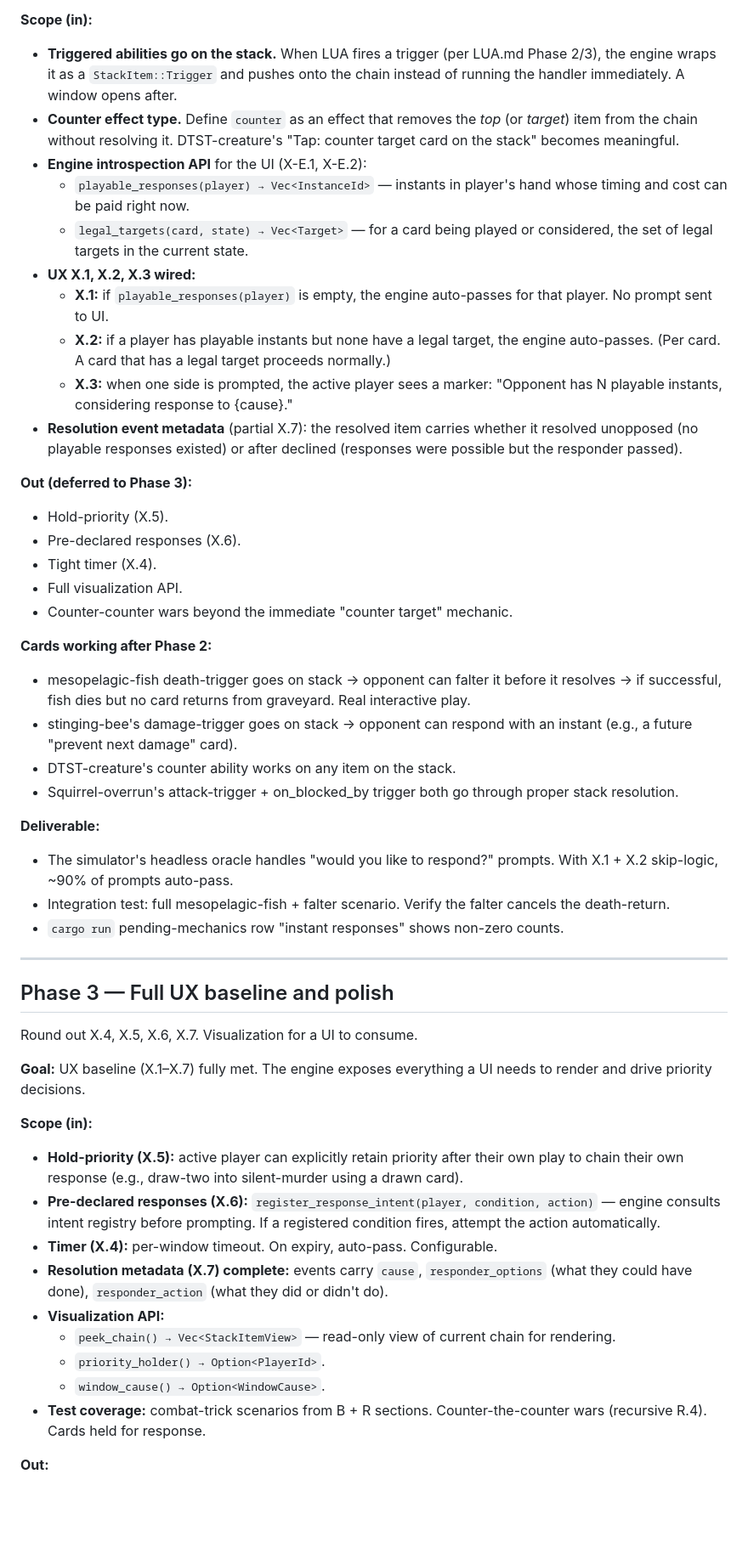
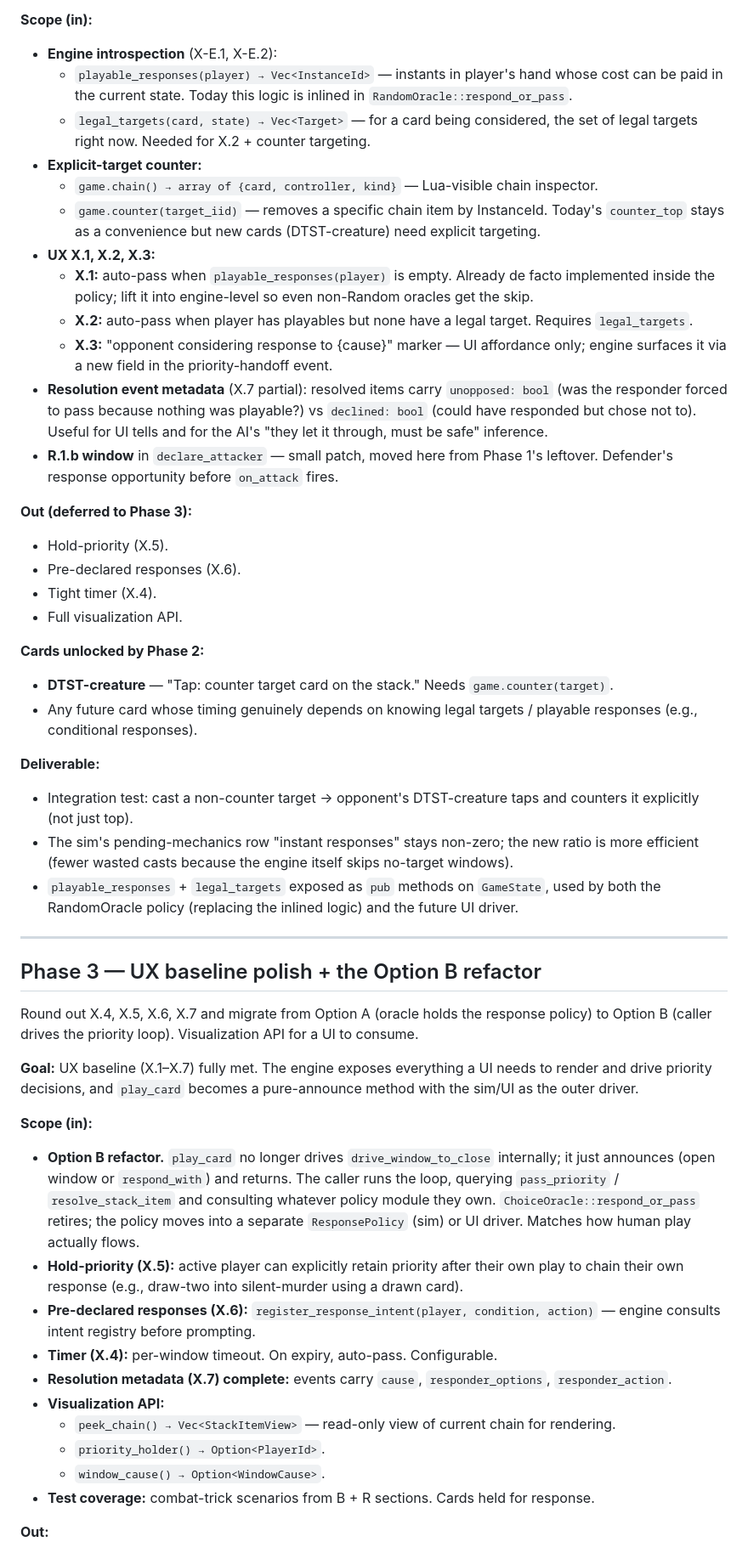
Before and after one commit to teranos/tsot, a Markdown page: STACK.md, the part around one of its changes. Shown at 85% size. GitHub-like rendering; blank space fills up the shorter version.

```diff
--- a/STACK.md
+++ b/STACK.md
@@ -159,52 +147,52 @@ The interesting layer. Where the game becomes interactive.
 
 **Scope (in):**
-- **Triggered abilities go on the stack.** When LUA fires a trigger (per LUA.md Phase 2/3), the engine wraps it as a `StackItem::Trigger` and pushes onto the chain instead of running the handler immediately. A window opens after.
-- **Counter effect type.** Define `counter` as an effect that removes the *top* (or *target*) item from the chain without resolving it. DTST-creature's "Tap: counter target card on the stack" becomes meaningful.
-- **Engine introspection API** for the UI (X-E.1, X-E.2):
-  - `playable_responses(player) → Vec<InstanceId>` — instants in player's hand whose timing and cost can be paid right now.
-  - `legal_targets(card, state) → Vec<Target>` — for a card being played or considered, the set of legal targets in the current state.
-- **UX X.1, X.2, X.3 wired:**
-  - **X.1:** if `playable_responses(player)` is empty, the engine auto-passes for that player. No prompt sent to UI.
-  - **X.2:** if a player has playable instants but none have a legal target, the engine auto-passes. (Per card. A card that has a legal target proceeds normally.)
-  - **X.3:** when one side is prompted, the active player sees a marker: "Opponent has N playable instants, considering response to {cause}."
-- **Resolution event metadata** (partial X.7): the resolved item carries whether it resolved unopposed (no playable responses existed) or after declined (responses were possible but the responder passed).
+- **Engine introspection** (X-E.1, X-E.2):
+  - `playable_responses(player) → Vec<InstanceId>` — instants in player's hand whose cost can be paid in the current state. Today this logic is inlined in `RandomOracle::respond_or_pass`.
+  - `legal_targets(card, state) → Vec<Target>` — for a card being considered, the set of legal targets right now. Needed for X.2 + counter targeting.
+- **Explicit-target counter:**
+  - `game.chain() → array of {card, controller, kind}` — Lua-visible chain inspector.
+  - `game.counter(target_iid)` — removes a specific chain item by InstanceId. Today's `counter_top` stays as a convenience but new cards (DTST-creature) need explicit targeting.
+- **UX X.1, X.2, X.3:**
+  - **X.1:** auto-pass when `playable_responses(player)` is empty. Already de facto implemented inside the policy; lift it into engine-level so even non-Random oracles get the skip.
+  - **X.2:** auto-pass when player has playables but none have a legal target. Requires `legal_targets`.
+  - **X.3:** "opponent considering response to {cause}" marker — UI affordance only; engine surfaces it via a new field in the priority-handoff event.
+- **Resolution event metadata** (X.7 partial): resolved items carry `unopposed: bool` (was the responder forced to pass because nothing was playable?) vs `declined: bool` (could have responded but chose not to). Useful for UI tells and for the AI's "they let it through, must be safe" inference.
+- **R.1.b window** in `declare_attacker` — small patch, moved here from Phase 1's leftover. Defender's response opportunity before `on_attack` fires.
 
 **Out (deferred to Phase 3):**
 - Hold-priority (X.5).
 - Pre-declared responses (X.6).
 - Tight timer (X.4).
 - Full visualization API.
-- Counter-counter wars beyond the immediate "counter target" mechanic.
 
-**Cards working after Phase 2:**
-- mesopelagic-fish death-trigger goes on stack → opponent can falter it before it resolves → if successful, fish dies but no card returns from graveyard. Real interactive play.
-- stinging-bee's damage-trigger goes on stack → opponent can respond with an instant (e.g., a future "prevent next damage" card).
-- DTST-creature's counter ability works on any item on the stack.
-- Squirrel-overrun's attack-trigger + on_blocked_by trigger both go through proper stack resolution.
+**Cards unlocked by Phase 2:**
+- **DTST-creature** — "Tap: counter target card on the stack." Needs `game.counter(target)`.
+- Any future card whose timing genuinely depends on knowing legal targets / playable responses (e.g., conditional responses).
 
 **Deliverable:**
-- The simulator's headless oracle handles "would you like to respond?" prompts. With X.1 + X.2 skip-logic, ~90% of prompts auto-pass.
-- Integration test: full mesopelagic-fish + falter scenario. Verify the falter cancels the death-return.
-- `cargo run` pending-mechanics row "instant responses" shows non-zero counts.
+- Integration test: cast a non-counter target → opponent's DTST-creature taps and counters it explicitly (not just top).
+- The sim's pending-mechanics row "instant responses" stays non-zero; the new ratio is more efficient (fewer wasted casts because the engine itself skips no-target windows).
+- `playable_responses` + `legal_targets` exposed as `pub` methods on `GameState`, used by both the RandomOracle policy (replacing the inlined logic) and the future UI driver.
 
 ---
 
-## Phase 3 — Full UX baseline and polish
+## Phase 3 — UX baseline polish + the Option B refactor
 
-Round out X.4, X.5, X.6, X.7. Visualization for a UI to consume.
+Round out X.4, X.5, X.6, X.7 and migrate from Option A (oracle holds the response policy) to Option B (caller drives the priority loop). Visualization API for a UI to consume.
 
-**Goal:** UX baseline (X.1–X.7) fully met. The engine exposes everything a UI needs to render and drive priority decisions.
+**Goal:** UX baseline (X.1–X.7) fully met. The engine exposes everything a UI needs to render and drive priority decisions, and `play_card` becomes a pure-announce method with the sim/UI as the outer driver.
 
 **Scope (in):**
+- **Option B refactor.** `play_card` no longer drives `drive_window_to_close` internally; it just announces (open window or `respond_with`) and returns. The caller runs the loop, querying `pass_priority` / `resolve_stack_item` and consulting whatever policy module they own. `ChoiceOracle::respond_or_pass` retires; the policy moves into a separate `ResponsePolicy` (sim) or UI driver. Matches how human play actually flows.
 - **Hold-priority (X.5):** active player can explicitly retain priority after their own play to chain their own response (e.g., draw-two into silent-murder using a drawn card).
-- **Pre-declared responses (X.6):** `register_response_intent(player, condition, action)` — engine consults intent registry before prompting. If a registered condition fires, attempt the action automatically.
+- **Pre-declared responses (X.6):** `register_response_intent(player, condition, action)` — engine consults intent registry before prompting.
 - **Timer (X.4):** per-window timeout. On expiry, auto-pass. Configurable.
-- **Resolution metadata (X.7) complete:** events carry `cause`, `responder_options` (what they could have done), `responder_action` (what they did or didn't do).
+- **Resolution metadata (X.7) complete:** events carry `cause`, `responder_options`, `responder_action`.
 - **Visualization API:**
   - `peek_chain() → Vec<StackItemView>` — read-only view of current chain for rendering.
   - `priority_holder() → Option<PlayerId>`.
   - `window_cause() → Option<WindowCause>`.
-- **Test coverage:** combat-trick scenarios from B + R sections. Counter-the-counter wars (recursive R.4). Cards held for response.
+- **Test coverage:** combat-trick scenarios from B + R sections. Cards held for response.
 
 **Out:**
 - Multiplayer (still 1v1).
```
Also changed, not shown: other parts of STACK.md (+58 -68 lines).
